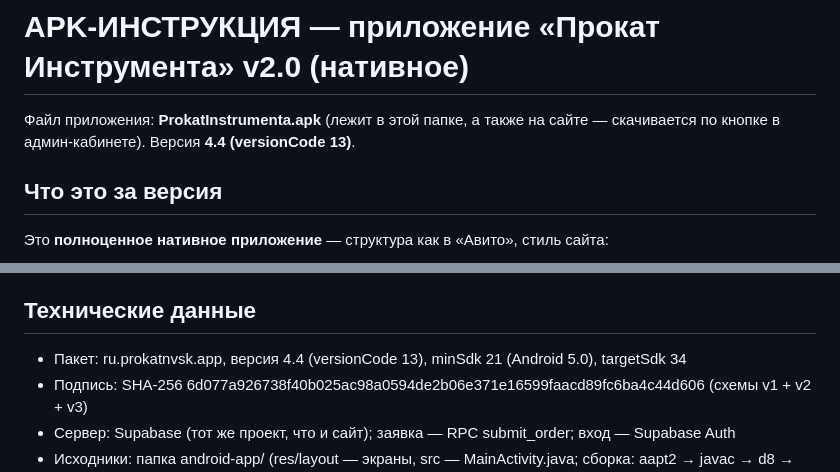
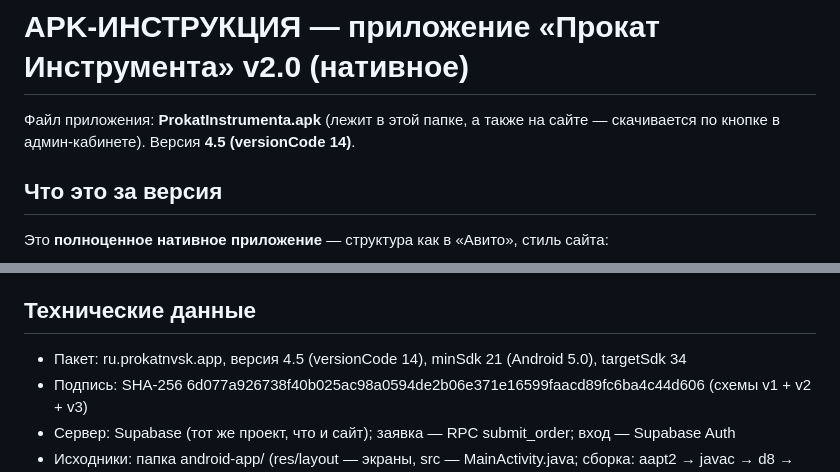
Before and after one commit to eclipsru/Arenda-Nvk, a Markdown page: APK-ИНСТРУКЦИЯ.md, 2 parts joined by grey strips. Rendered like a GitHub page.

Commit message:
Инструкция: 4.5

```diff
--- a/APK-ИНСТРУКЦИЯ.md
+++ b/APK-ИНСТРУКЦИЯ.md
@@ -1,6 +1,6 @@
 # APK-ИНСТРУКЦИЯ — приложение «Прокат Инструмента» v2.0 (нативное)
 
-Файл приложения: **ProkatInstrumenta.apk** (лежит в этой папке, а также на сайте — скачивается по кнопке в админ-кабинете). Версия **4.4 (versionCode 13)**.
+Файл приложения: **ProkatInstrumenta.apk** (лежит в этой папке, а также на сайте — скачивается по кнопке в админ-кабинете). Версия **4.5 (versionCode 14)**.
 
 ## Что это за версия
 
@@ -60,7 +60,7 @@
 Внизу экрана входа написана версия приложения (например, «версия 2.3»). Если цифра старее — установите свежий APK с сайта.
 
 ## Технические данные
-- Пакет: ru.prokatnvsk.app, версия 4.4 (versionCode 13), minSdk 21 (Android 5.0), targetSdk 34
+- Пакет: ru.prokatnvsk.app, версия 4.5 (versionCode 14), minSdk 21 (Android 5.0), targetSdk 34
 - Подпись: SHA-256 6d077a926738f40b025ac98a0594de2b06e371e16599faacd89fc6ba4c44d606 (схемы v1 + v2 + v3)
 - Сервер: Supabase (тот же проект, что и сайт); заявка — RPC submit_order; вход — Supabase Auth
 - Исходники: папка android-app/ (res/layout — экраны, src — MainActivity.java; сборка: aapt2 → javac → d8 → zipalign → apksigner)
```
